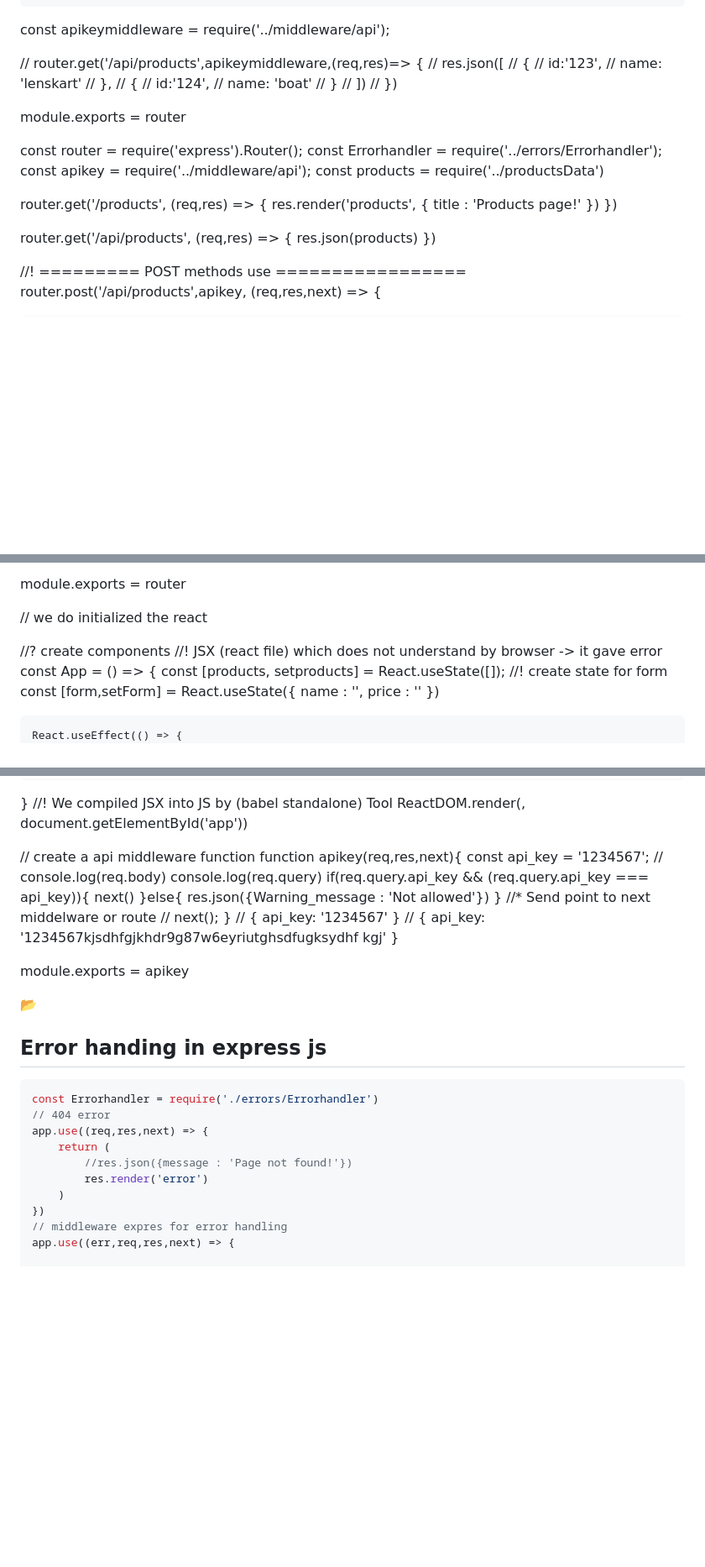
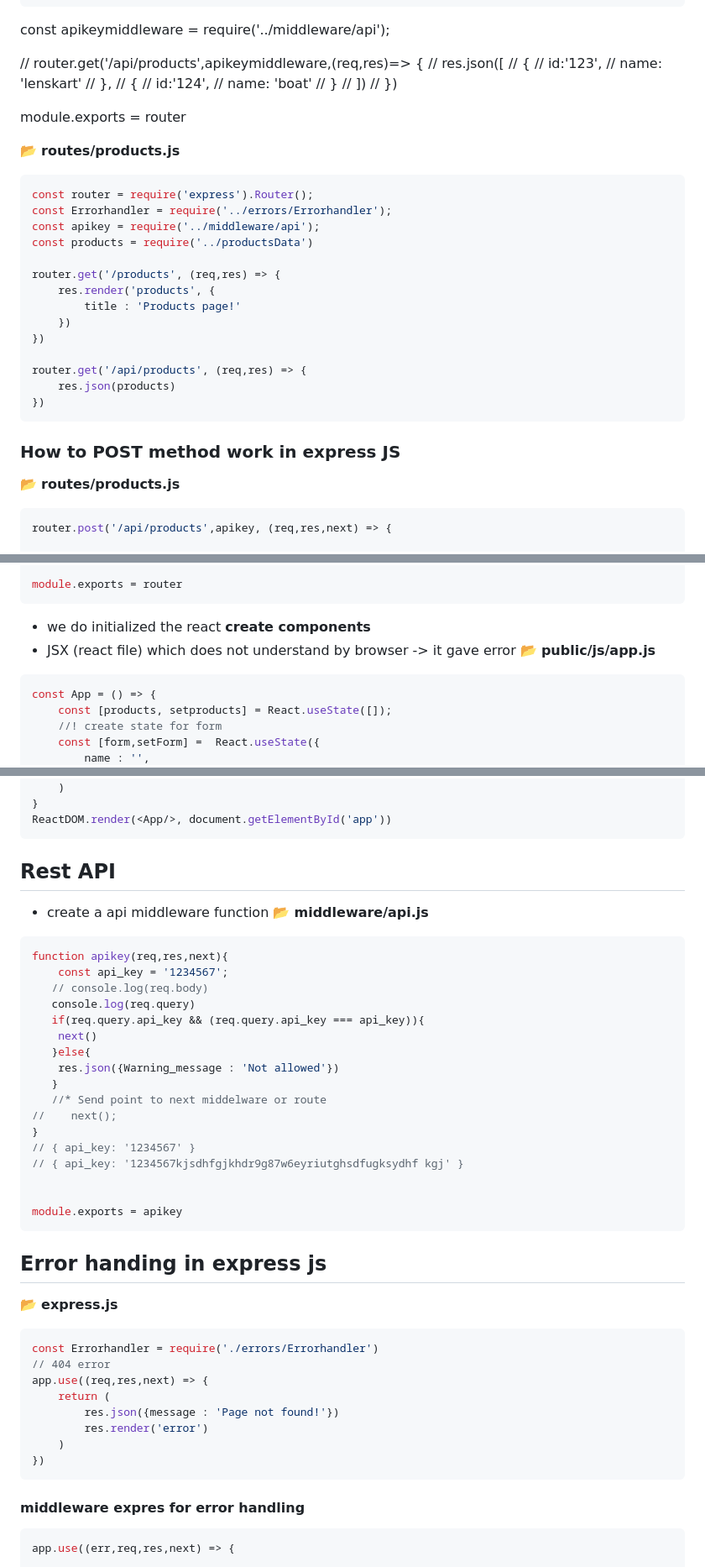
Before and after one commit to yogesh-hack/MERN-javascript, a Markdown page: express-javascript/README.md, 3 parts joined by grey strips. Shown: that part at 84% size. Rendered like a GitHub page; blank space fills up the shorter version.

````diff
--- a/express-javascript/README.md
+++ b/express-javascript/README.md
@@ -177,7 +177,6 @@ Client(Request) -> -> -> ->  { Middle of ssomething }   -> -> -> -> Responce ->
 
 const apikeymiddleware = require('../middleware/api');
 
-
 // router.get('/api/products',apikeymiddleware,(req,res)=> {
 //    res.json([
 //     {
@@ -195,7 +194,8 @@ const apikeymiddleware = require('../middleware/api');
 module.exports = router
 
 
-
+:open_file_folder: **routes/products.js**
+```javascript
 const router = require('express').Router();
 const Errorhandler = require('../errors/Errorhandler');
 const apikey = require('../middleware/api');
@@ -210,8 +210,11 @@ router.get('/products', (req,res) => {
 router.get('/api/products', (req,res) => {
     res.json(products)
 })
+```
 
-//! ========= POST methods use =================
+### How to POST method work in express JS
+:open_file_folder: **routes/products.js**
+```javascript
 router.post('/api/products',apikey, (req,res,next) => {
 
     const { name,price } = req.body;
@@ -234,11 +237,12 @@ router.delete('/api/products/:productId', (req,res) => {
 })
 
 module.exports = router
-
-// we do initialized the react
-
-//? create components
-//! JSX (react file) which does not understand by browser -> it gave error
+```
+- we do initialized the react
+**create components**
+- JSX (react file) which does not understand by browser -> it gave error
+:open_file_folder: **public/js/app.js**
+```javascript
 const App = () => {
     const [products, setproducts] = React.useState([]);
     //! create state for form
@@ -343,11 +347,13 @@ const App = () => {
     </>
     )
 }
-//! We compiled JSX into JS by (babel standalone) Tool
 ReactDOM.render(<App/>, document.getElementById('app'))
-<!-- Middleware -->
+```
+## Rest API
 
-// create a api middleware function
+- create a api middleware function
+:open_file_folder: **middleware/api.js**
+```javascript
 function apikey(req,res,next){
     const api_key = '1234567';
    // console.log(req.body)
@@ -365,19 +371,23 @@ function apikey(req,res,next){
 
 
 module.exports = apikey
+```
 
- :open_file_folder:
 ## Error handing in express js
+:open_file_folder: **express.js**
 ```javascript
 const Errorhandler = require('./errors/Errorhandler')
 // 404 error
 app.use((req,res,next) => {
     return (
-        //res.json({message : 'Page not found!'})
+        res.json({message : 'Page not found!'})
         res.render('error')
     )
 })
-// middleware expres for error handling
+```
+
+#### middleware expres for error handling
+```javascript
 app.use((err,req,res,next) => {
 
     if( err instanceof Errorhandler){
````
